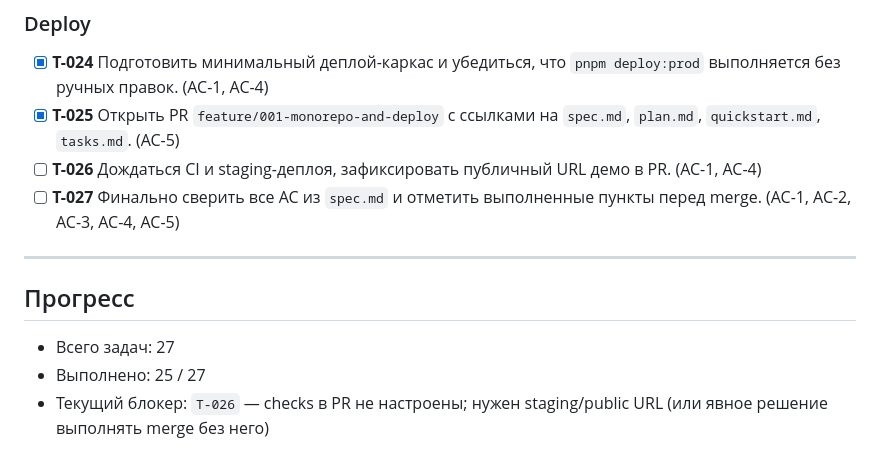
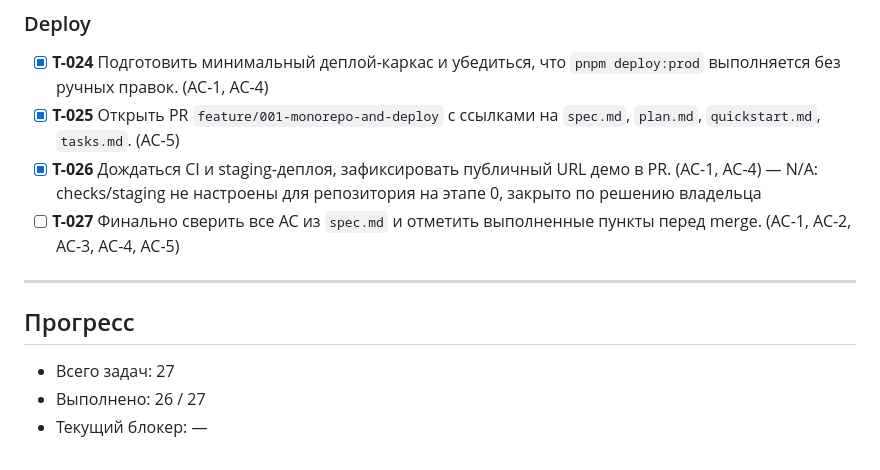
Before and after one commit to UjinKosy/solar-balls-game, a Markdown page: specs/001-monorepo-and-deploy/tasks.md, the part around the change. GitHub-like rendering.

Commit message:
T-026: close deploy check as not applicable
Mark CI/staging verification as not configured for stage-0 and close the task per owner decision.

Made-with: Cursor

```diff
--- a/specs/001-monorepo-and-deploy/tasks.md
+++ b/specs/001-monorepo-and-deploy/tasks.md
@@ -67,7 +67,7 @@
 
 - [x] **T-024** Подготовить минимальный деплой-каркас и убедиться, что `pnpm deploy:prod` выполняется без ручных правок. (AC-1, AC-4)
 - [x] **T-025** Открыть PR `feature/001-monorepo-and-deploy` с ссылками на `spec.md`, `plan.md`, `quickstart.md`, `tasks.md`. (AC-5)
-- [ ] **T-026** Дождаться CI и staging-деплоя, зафиксировать публичный URL демо в PR. (AC-1, AC-4)
+- [x] **T-026** Дождаться CI и staging-деплоя, зафиксировать публичный URL демо в PR. (AC-1, AC-4) — N/A: checks/staging не настроены для репозитория на этапе 0, закрыто по решению владельца
 - [ ] **T-027** Финально сверить все AC из `spec.md` и отметить выполненные пункты перед merge. (AC-1, AC-2, AC-3, AC-4, AC-5)
 
 ---
@@ -75,5 +75,5 @@
 ## Прогресс
 
 - Всего задач: 27
-- Выполнено: 25 / 27
-- Текущий блокер: `T-026` — checks в PR не настроены; нужен staging/public URL (или явное решение выполнять merge без него)
+- Выполнено: 26 / 27
+- Текущий блокер: —
```
